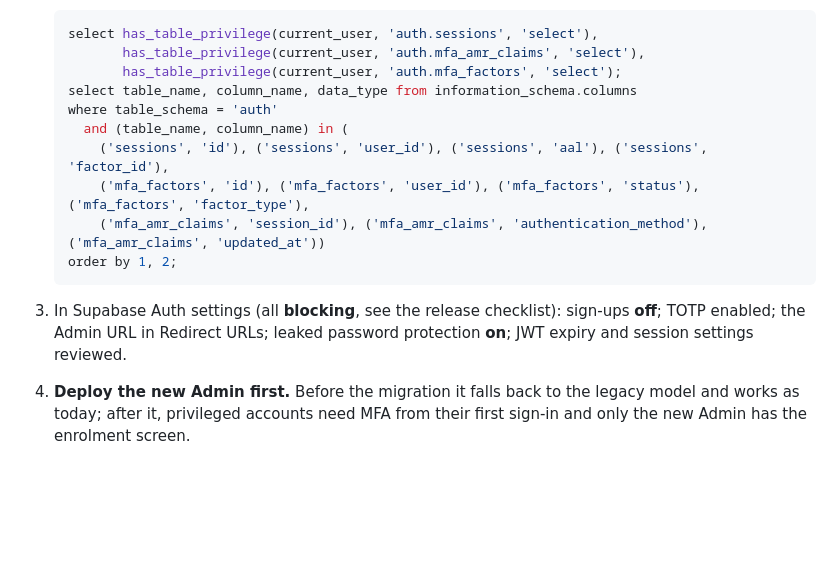
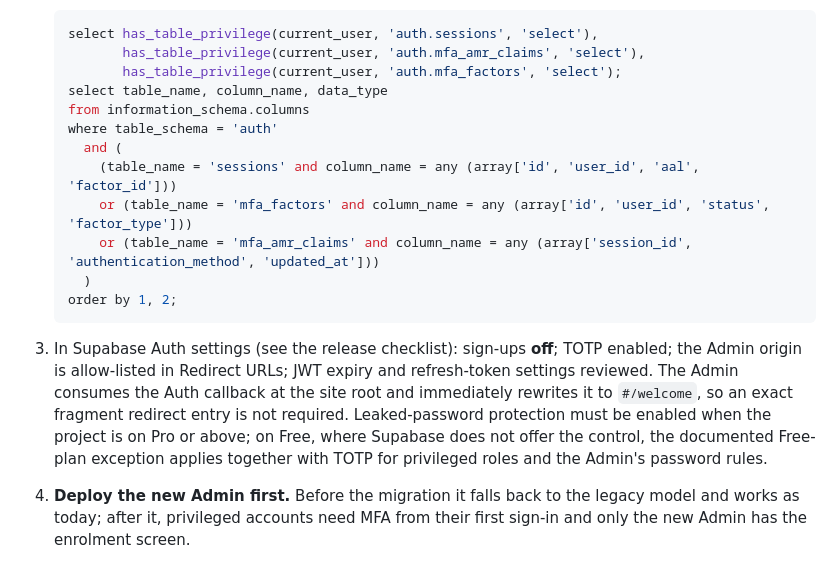
Before and after one commit to Pedruzz30/SpaceUnderground, a Markdown page: docs/security-architecture.md, the part around the change. Drawn GitHub-style; blank space fills up the shorter version.

Commit message:
docs(security): avoid secret-scanner false positive

````diff
--- a/docs/security-architecture.md
+++ b/docs/security-architecture.md
@@ -753,18 +753,26 @@ it belongs to Supabase's platform limits.
    select has_table_privilege(current_user, 'auth.sessions', 'select'),
           has_table_privilege(current_user, 'auth.mfa_amr_claims', 'select'),
           has_table_privilege(current_user, 'auth.mfa_factors', 'select');
-   select table_name, column_name, data_type from information_schema.columns
+   select table_name, column_name, data_type
+   from information_schema.columns
    where table_schema = 'auth'
-     and (table_name, column_name) in (
-       ('sessions', 'id'), ('sessions', 'user_id'), ('sessions', 'aal'), ('sessions', 'factor_id'),
-       ('mfa_factors', 'id'), ('mfa_factors', 'user_id'), ('mfa_factors', 'status'), ('mfa_factors', 'factor_type'),
-       ('mfa_amr_claims', 'session_id'), ('mfa_amr_claims', 'authentication_method'), ('mfa_amr_claims', 'updated_at'))
+     and (
+       (table_name = 'sessions' and column_name = any (array['id', 'user_id', 'aal', 'factor_id']))
+       or (table_name = 'mfa_factors' and column_name = any (array['id', 'user_id', 'status', 'factor_type']))
+       or (table_name = 'mfa_amr_claims' and column_name = any (array['session_id', 'authentication_method', 'updated_at']))
+     )
    order by 1, 2;
    ```
 
-3. In Supabase Auth settings (all **blocking**, see the release checklist):
-   sign-ups **off**; TOTP enabled; the Admin URL in Redirect URLs; leaked
-   password protection **on**; JWT expiry and session settings reviewed.
+3. In Supabase Auth settings (see the release checklist):
+   sign-ups **off**; TOTP enabled; the Admin origin is allow-listed in Redirect
+   URLs; JWT expiry and refresh-token settings reviewed. The Admin consumes the
+   Auth callback at the site root and immediately rewrites it to `#/welcome`,
+   so an exact fragment redirect entry is not required. Leaked-password
+   protection must be enabled when the project is on Pro or above; on Free,
+   where Supabase does not offer the control, the documented Free-plan
+   exception applies together with TOTP for privileged roles and the Admin's
+   password rules.
 4. **Deploy the new Admin first.** Before the migration it falls back to the
    legacy model and works as today; after it, privileged accounts need MFA
    from their first sign-in and only the new Admin has the enrolment screen.
````
